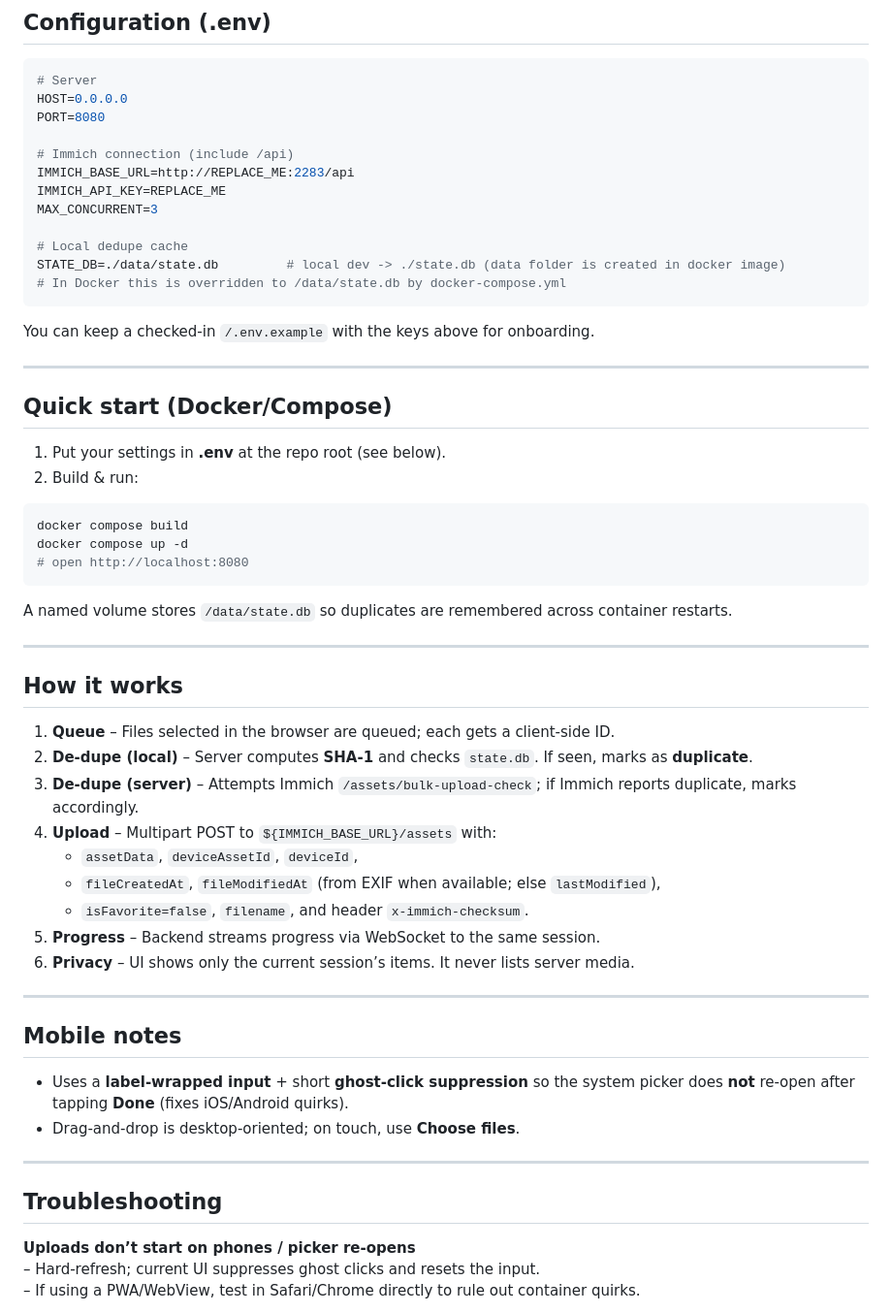
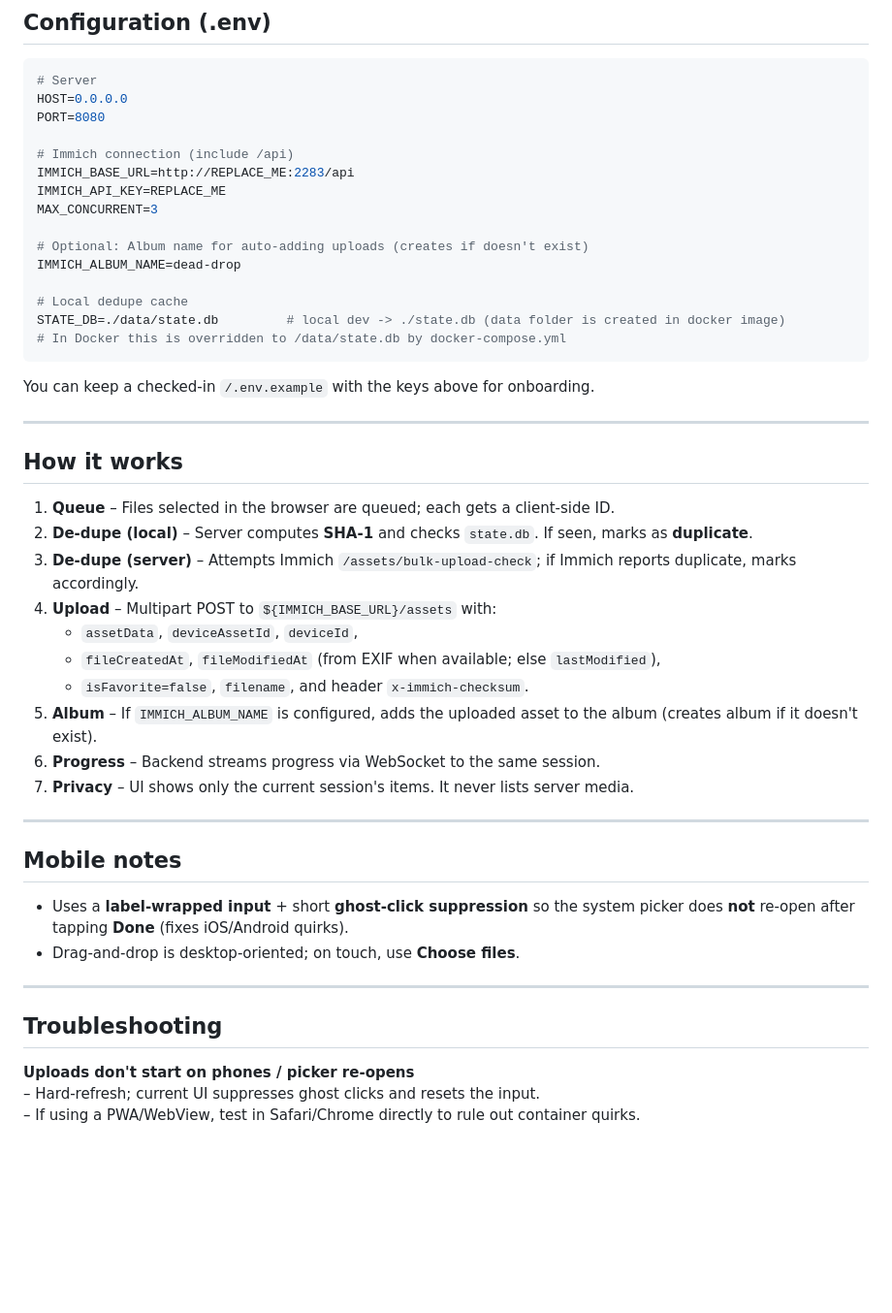
Before and after one commit to ttlequals0/immich-drop, a Markdown page: README.md, the part around the change printed below. Shown: that part at 97% size. GitHub-like rendering; blank space fills up the shorter version.

````diff
--- a/README.md
+++ b/README.md
@@ -132,6 +168,9 @@ IMMICH_BASE_URL=http://REPLACE_ME:2283/api
 IMMICH_API_KEY=REPLACE_ME
 MAX_CONCURRENT=3
 
+# Optional: Album name for auto-adding uploads (creates if doesn't exist)
+IMMICH_ALBUM_NAME=dead-drop
+
 # Local dedupe cache
 STATE_DB=./data/state.db         # local dev -> ./state.db (data folder is created in docker image)
 # In Docker this is overridden to /data/state.db by docker-compose.yml
@@ -142,23 +181,6 @@ You can keep a checked‑in `/.env.example` with the keys above for onboarding.
 
 ---
 
-## Quick start (Docker/Compose)
-
-1) Put your settings in **.env** at the repo root (see below).
-2) Build & run:
-
-```bash
-docker compose build
-docker compose up -d
-# open http://localhost:8080
-```
-
-A named volume stores `/data/state.db` so duplicates are remembered across container restarts.
-
----
-
-
-
 ## How it works
 
 1. **Queue** – Files selected in the browser are queued; each gets a client‑side ID.
@@ -168,8 +190,9 @@ A named volume stores `/data/state.db` so duplicates are remembered across conta
    - `assetData`, `deviceAssetId`, `deviceId`,
    - `fileCreatedAt`, `fileModifiedAt` (from EXIF when available; else `lastModified`),
    - `isFavorite=false`, `filename`, and header `x-immich-checksum`.
-5. **Progress** – Backend streams progress via WebSocket to the same session.
-6. **Privacy** – UI shows only the current session’s items. It never lists server media.
+5. **Album** – If `IMMICH_ALBUM_NAME` is configured, adds the uploaded asset to the album (creates album if it doesn't exist).
+6. **Progress** – Backend streams progress via WebSocket to the same session.
+7. **Privacy** – UI shows only the current session's items. It never lists server media.
 
 ---
 
@@ -183,7 +206,7 @@ A named volume stores `/data/state.db` so duplicates are remembered across conta
 
 ## Troubleshooting
 
-**Uploads don’t start on phones / picker re‑opens**
+**Uploads don't start on phones / picker re‑opens**
 – Hard‑refresh; current UI suppresses ghost clicks and resets the input.
 – If using a PWA/WebView, test in Safari/Chrome directly to rule out container quirks.
 
````
Also changed, not shown: other parts of README.md (+41 -5 lines), screenshot.png (added), 5 other files.
